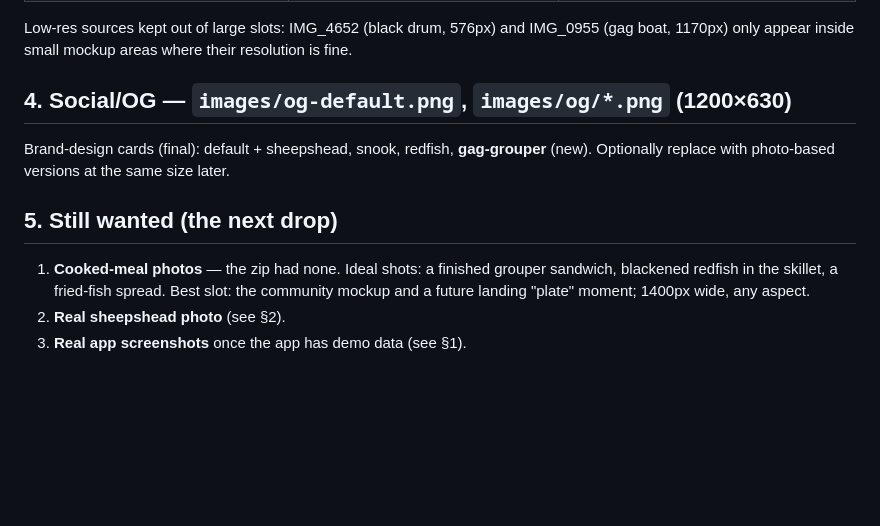
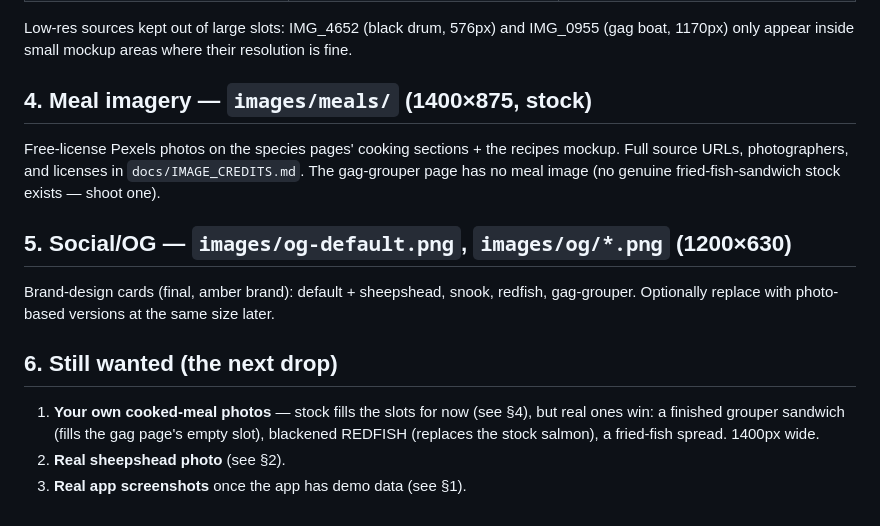
Before and after one commit to itshoth/catchnbake-site, a Markdown page: docs/IMAGE_MANIFEST.md, the part around the change. Drawn GitHub-style; blank space fills up the shorter version.

```diff
--- a/docs/IMAGE_MANIFEST.md
+++ b/docs/IMAGE_MANIFEST.md
@@ -46,12 +46,16 @@ To drop real screenshots later: capture at 1179×2556 PNG, then per file:
 
 Low-res sources kept out of large slots: IMG_4652 (black drum, 576px) and IMG_0955 (gag boat, 1170px) only appear inside small mockup areas where their resolution is fine.
 
-## 4. Social/OG — `images/og-default.png`, `images/og/*.png` (1200×630)
+## 4. Meal imagery — `images/meals/` (1400×875, stock)
 
-Brand-design cards (final): default + sheepshead, snook, redfish, **gag-grouper** (new). Optionally replace with photo-based versions at the same size later.
+Free-license Pexels photos on the species pages' cooking sections + the recipes mockup. Full source URLs, photographers, and licenses in `docs/IMAGE_CREDITS.md`. The gag-grouper page has no meal image (no genuine fried-fish-sandwich stock exists — shoot one).
 
-## 5. Still wanted (the next drop)
+## 5. Social/OG — `images/og-default.png`, `images/og/*.png` (1200×630)
 
-1. **Cooked-meal photos** — the zip had none. Ideal shots: a finished grouper sandwich, blackened redfish in the skillet, a fried-fish spread. Best slot: the community mockup and a future landing "plate" moment; 1400px wide, any aspect.
+Brand-design cards (final, amber brand): default + sheepshead, snook, redfish, gag-grouper. Optionally replace with photo-based versions at the same size later.
+
+## 6. Still wanted (the next drop)
+
+1. **Your own cooked-meal photos** — stock fills the slots for now (see §4), but real ones win: a finished grouper sandwich (fills the gag page's empty slot), blackened REDFISH (replaces the stock salmon), a fried-fish spread. 1400px wide.
 2. **Real sheepshead photo** (see §2).
 3. **Real app screenshots** once the app has demo data (see §1).
```
Also changed, not shown: SITE_REPORT.md (+12 -1 lines).
